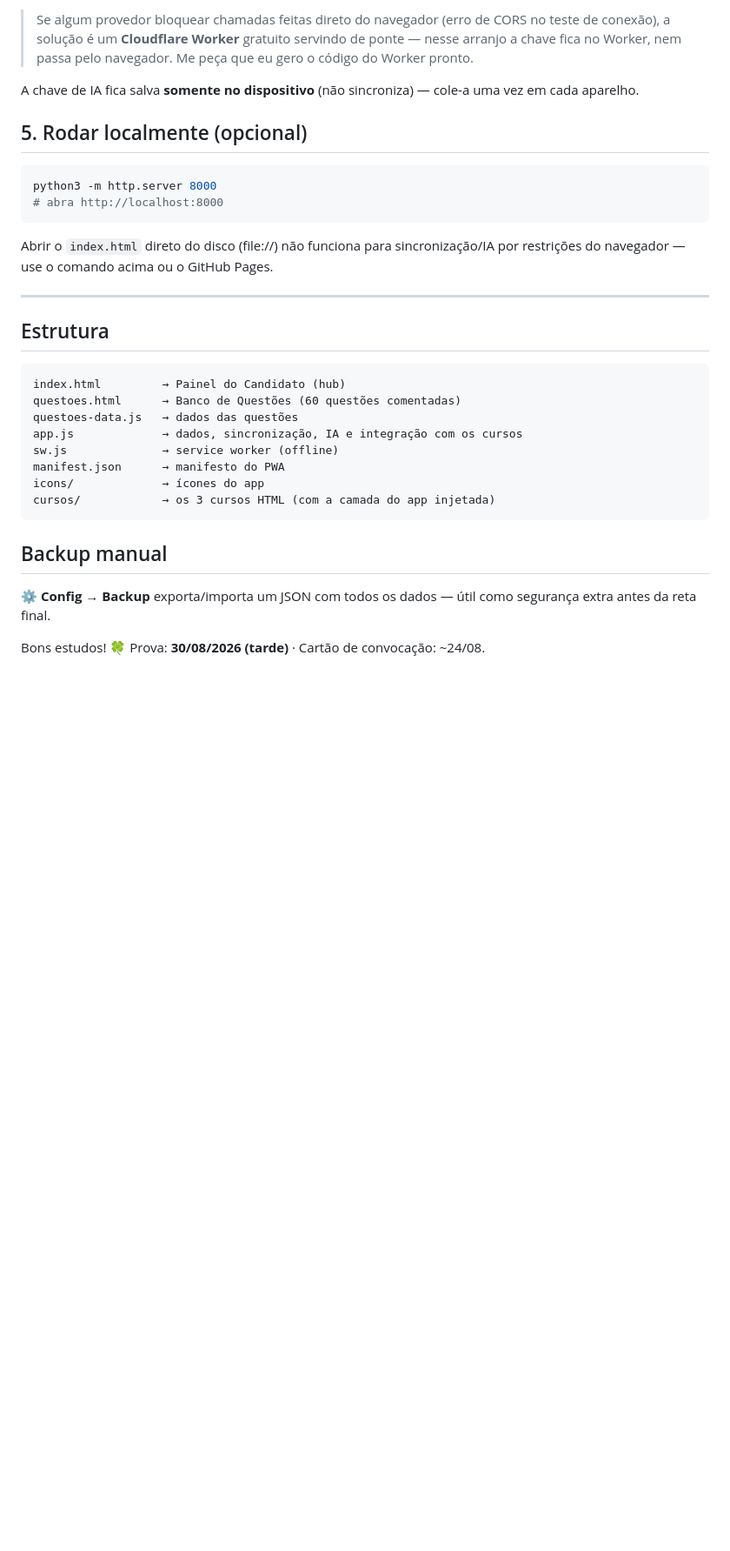
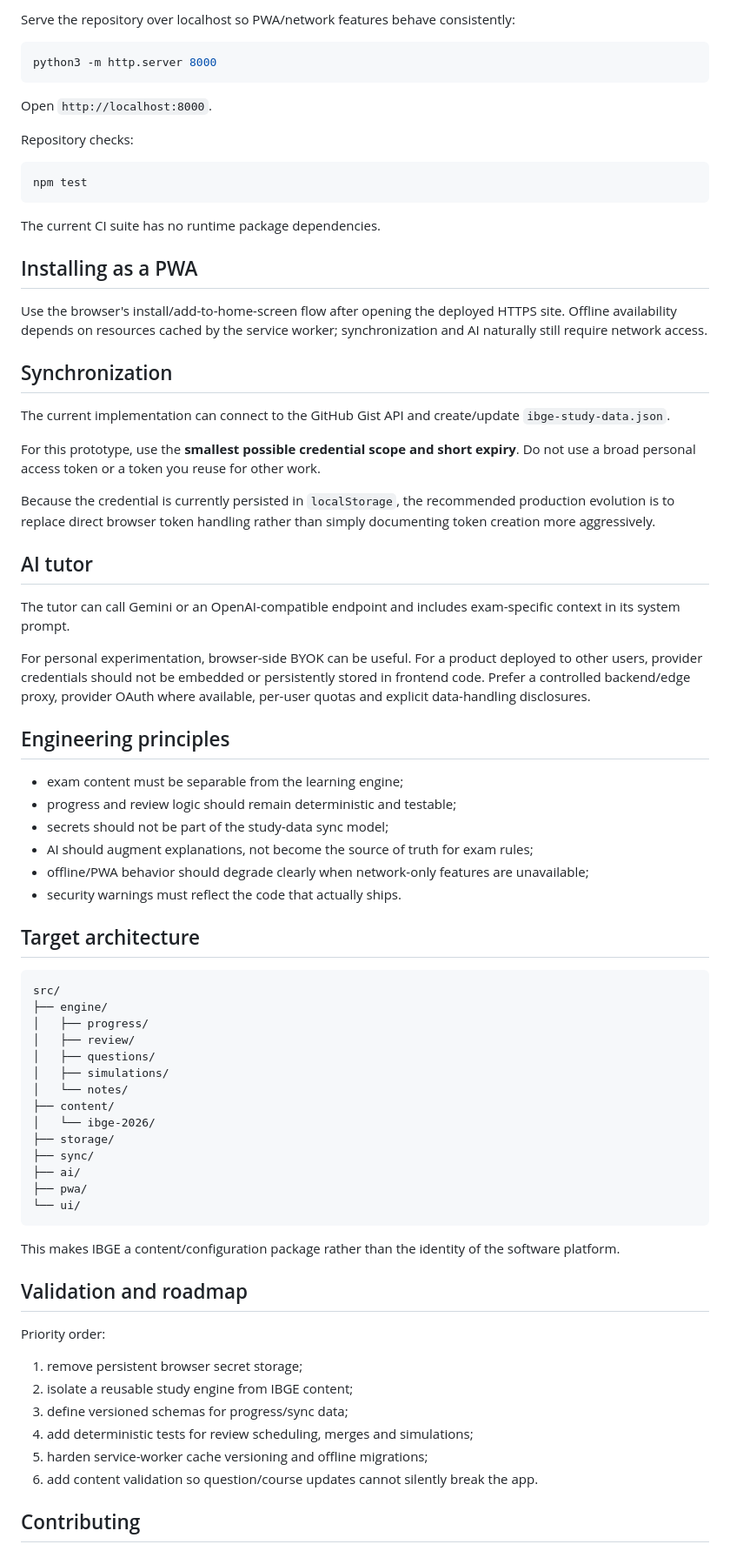
Before and after one commit to oalexgil/sucodeIBGE, a Markdown page: README.md, the part around one of its changes. Shown at 87% size. Drawn GitHub-style; blank space fills up the shorter version.

Commit message:
docs: reposition study app as reusable learning platform

````diff
--- a/README.md
+++ b/README.md
@@ -59,34 +61,78 @@ O tier gratuito (modelo `gemini-2.5-flash`) dá centenas de perguntas por dia
 
-> Se algum provedor bloquear chamadas feitas direto do navegador (erro de CORS no teste de conexão), a solução é um **Cloudflare Worker** gratuito servindo de ponte — nesse arranjo a chave fica no Worker, nem passa pelo navegador. Me peça que eu gero o código do Worker pronto.
-
-A chave de IA fica salva **somente no dispositivo** (não sincroniza) — cole-a uma vez em cada aparelho.
-
-## 5. Rodar localmente (opcional)
+Serve the repository over localhost so PWA/network features behave consistently:
 
 ```bash
 python3 -m http.server 8000
-# abra http://localhost:8000
 ```
 
-Abrir o `index.html` direto do disco (file://) não funciona para sincronização/IA por restrições do navegador — use o comando acima ou o GitHub Pages.
+Open `http://localhost:8000`.
 
----
+Repository checks:
 
-## Estrutura
-
-```
-index.html         → Painel do Candidato (hub)
-questoes.html      → Banco de Questões (60 questões comentadas)
-questoes-data.js   → dados das questões
-app.js             → dados, sincronização, IA e integração com os cursos
-sw.js              → service worker (offline)
-manifest.json      → manifesto do PWA
-icons/             → ícones do app
-cursos/            → os 3 cursos HTML (com a camada do app injetada)
+```bash
+npm test
 ```
 
-## Backup manual
+The current CI suite has no runtime package dependencies.
 
-**⚙️ Config → Backup** exporta/importa um JSON com todos os dados — útil como segurança extra antes da reta final.
+## Installing as a PWA
 
-Bons estudos! 🍀 Prova: **30/08/2026 (tarde)** · Cartão de convocação: ~24/08.
+Use the browser's install/add-to-home-screen flow after opening the deployed HTTPS site. Offline availability depends on resources cached by the service worker; synchronization and AI naturally still require network access.
+
+## Synchronization
+
+The current implementation can connect to the GitHub Gist API and create/update `ibge-study-data.json`.
+
+For this prototype, use the **smallest possible credential scope and short expiry**. Do not use a broad personal access token or a token you reuse for other work.
+
+Because the credential is currently persisted in `localStorage`, the recommended production evolution is to replace direct browser token handling rather than simply documenting token creation more aggressively.
+
+## AI tutor
+
+The tutor can call Gemini or an OpenAI-compatible endpoint and includes exam-specific context in its system prompt.
+
+For personal experimentation, browser-side BYOK can be useful. For a product deployed to other users, provider credentials should not be embedded or persistently stored in frontend code. Prefer a controlled backend/edge proxy, provider OAuth where available, per-user quotas and explicit data-handling disclosures.
+
+## Engineering principles
+
+- exam content must be separable from the learning engine;
+- progress and review logic should remain deterministic and testable;
+- secrets should not be part of the study-data sync model;
+- AI should augment explanations, not become the source of truth for exam rules;
+- offline/PWA behavior should degrade clearly when network-only features are unavailable;
+- security warnings must reflect the code that actually ships.
+
+## Target architecture
+
+```text
+src/
+├── engine/
+│   ├── progress/
+│   ├── review/
+│   ├── questions/
+│   ├── simulations/
+│   └── notes/
+├── content/
+│   └── ibge-2026/
+├── storage/
+├── sync/
+├── ai/
+├── pwa/
+└── ui/
+```
+
+This makes IBGE a content/configuration package rather than the identity of the software platform.
+
+## Validation and roadmap
+
+Priority order:
+
+1. remove persistent browser secret storage;
+2. isolate a reusable study engine from IBGE content;
+3. define versioned schemas for progress/sync data;
+4. add deterministic tests for review scheduling, merges and simulations;
+5. harden service-worker cache versioning and offline migrations;
+6. add content validation so question/course updates cannot silently break the app.
+
+## Contributing
+
````
Also changed, not shown: other parts of README.md (+45 -38 lines).
